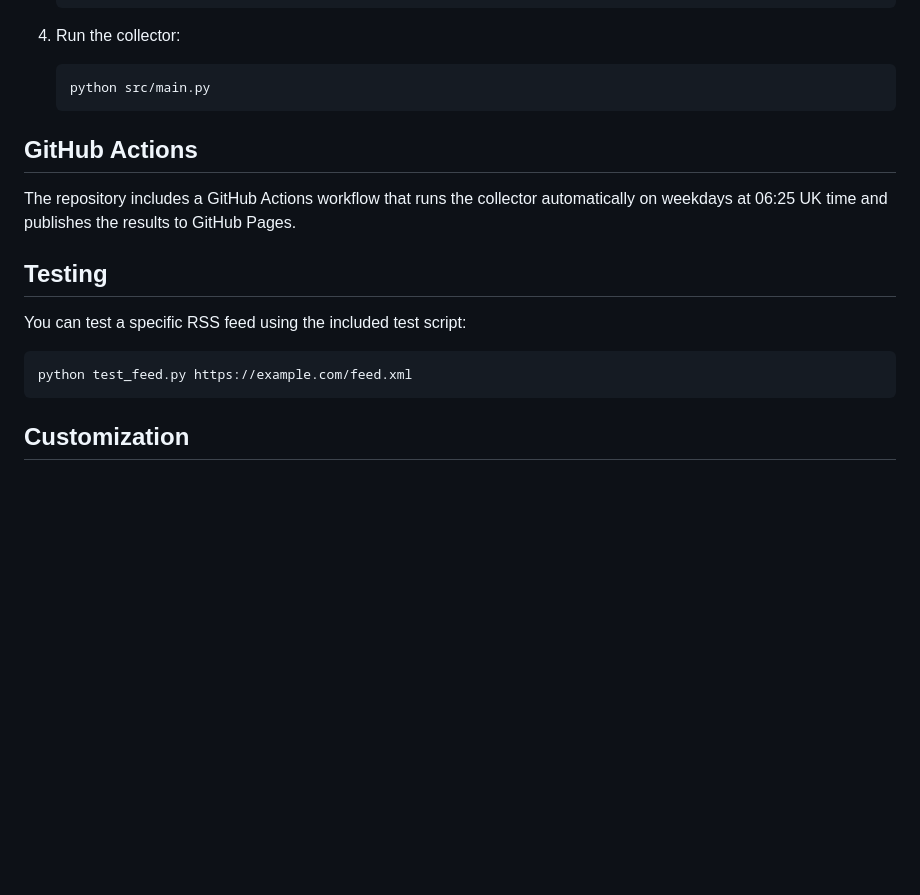
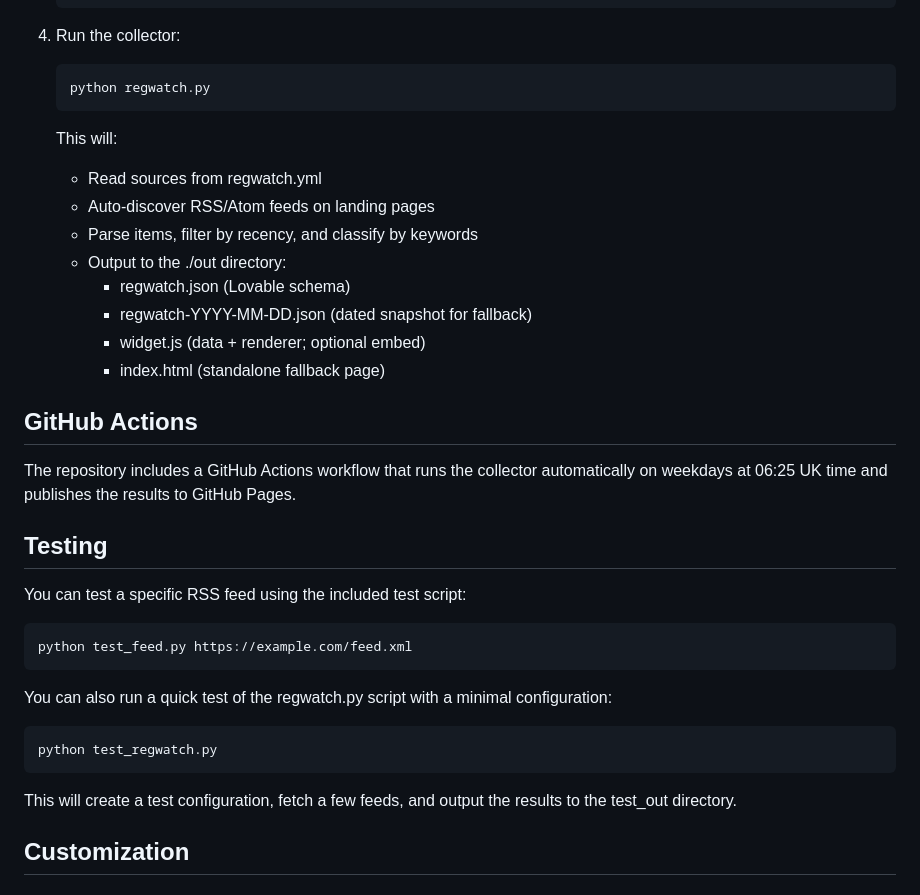
Before and after one commit to mgillr/nextalent-regwatch, a Markdown page: README.md, the part around the change. Rendered like a GitHub page; blank space fills up the shorter version.

Commit message:
Update README.md with information about regwatch.py and test_regwatch.py

````diff
--- a/README.md
+++ b/README.md
@@ -83,8 +83,18 @@ The system generates a widget (widget.js and index.html) that can be embedded in
 
 4. Run the collector:
    ```
-   python src/main.py
+   python regwatch.py
    ```
+
+   This will:
+   - Read sources from regwatch.yml
+   - Auto-discover RSS/Atom feeds on landing pages
+   - Parse items, filter by recency, and classify by keywords
+   - Output to the ./out directory:
+     - regwatch.json (Lovable schema)
+     - regwatch-YYYY-MM-DD.json (dated snapshot for fallback)
+     - widget.js (data + renderer; optional embed)
+     - index.html (standalone fallback page)
 
 ## GitHub Actions
 
@@ -97,6 +107,14 @@ You can test a specific RSS feed using the included test script:
 ```
 python test_feed.py https://example.com/feed.xml
 ```
+
+You can also run a quick test of the regwatch.py script with a minimal configuration:
+
+```
+python test_regwatch.py
+```
+
+This will create a test configuration, fetch a few feeds, and output the results to the test_out directory.
 
 ## Customization
 
````
